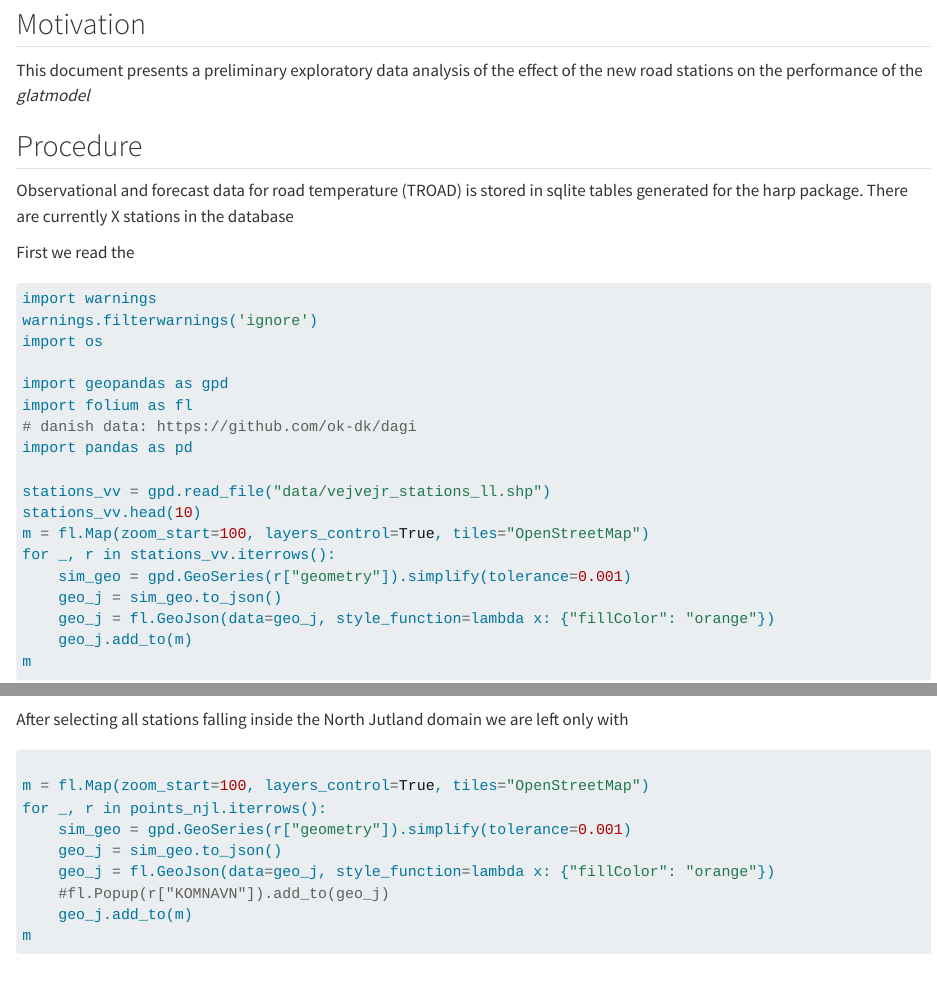
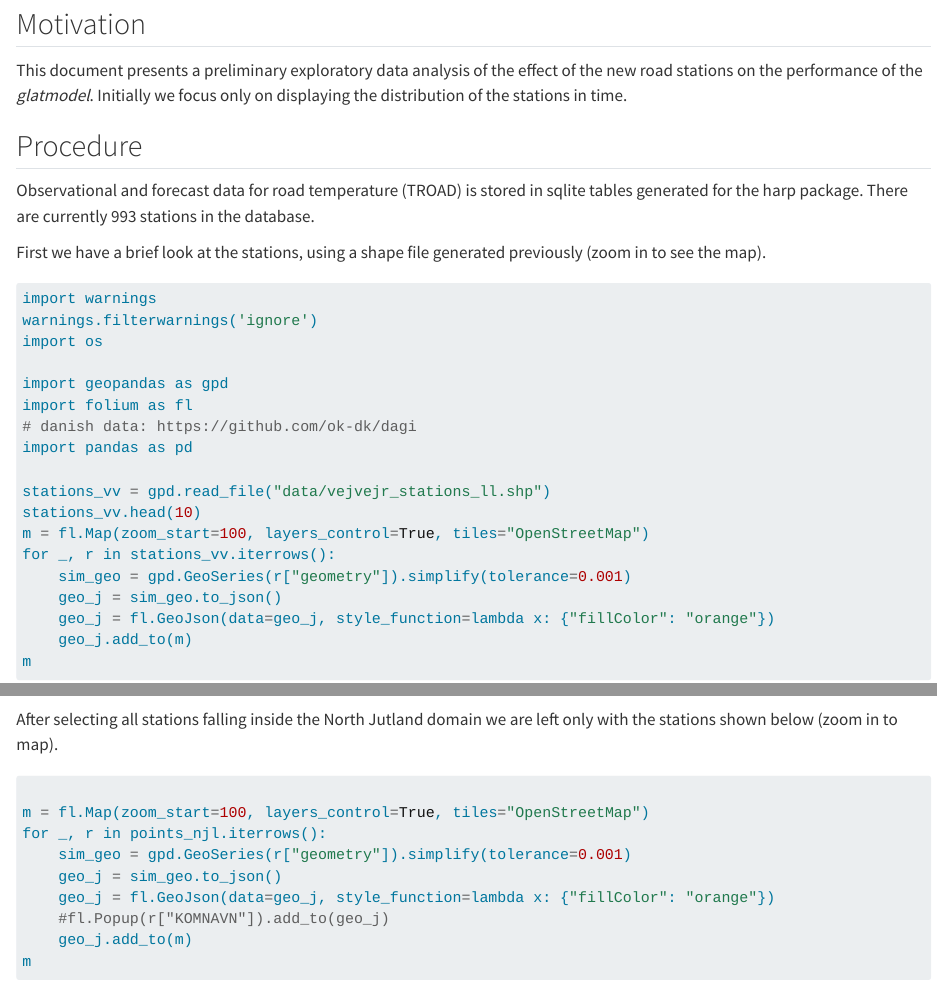
Before and after one commit to carlos9917/gistools, a Quarto document (visualization/stations_evaluation.qmd): the page in a window 1100 px wide, from 130 px down, and a second part further down, joined at a grey line. Rendered offline with R 4.5, knitr and Pandoc in place of Quarto, with nearby package versions; some code elsewhere in the file could not run offline; long lines of code are wrapped.

Commit message:
Added a Quarto notebook and the output

````diff
--- a/visualization/stations_evaluation.qmd
+++ b/visualization/stations_evaluation.qmd
@@ -10,16 +10,20 @@ jupyter: python3
 ## Motivation
 
 This document presents a preliminary exploratory data analysis
-of the effect of the new road stations on the performance of the *glatmodel*
+of the effect of the new road stations on the performance of the *glatmodel*.
+Initially we focus only on displaying the distribution of the
+stations in time.
 
 ## Procedure
 
 Observational and forecast data for road temperature (TROAD) is stored in sqlite tables generated
 for the harp package.
-There are currently X stations in the database
+There are currently 993 stations in the database.
 
 
-First we read the
+First we have a brief look at the stations, using a shape file
+generated previously (zoom in to see the map).
+
 ```{python}
 import warnings
 warnings.filterwarnings('ignore')
@@ -50,7 +54,9 @@ stations_vv.crs = {'init': 'EPSG:4326'}
 points_njl = gpd.sjoin(stations_vv, df_njl, op = 'within')
 points_njl
 ```
-After selecting all stations falling inside the North Jutland domain we are left only with
+After selecting all stations falling inside the North Jutland domain we are left only with the stations shown below (zoom in
+to map).
+
 ```{python}
 
 m = fl.Map(zoom_start=100, layers_control=True, tiles="OpenStreetMap")
````
Also changed, not shown: visualization/stations_evaluation.html (added), visualization/stations_evaluation.qmd (2 more changed lines).
